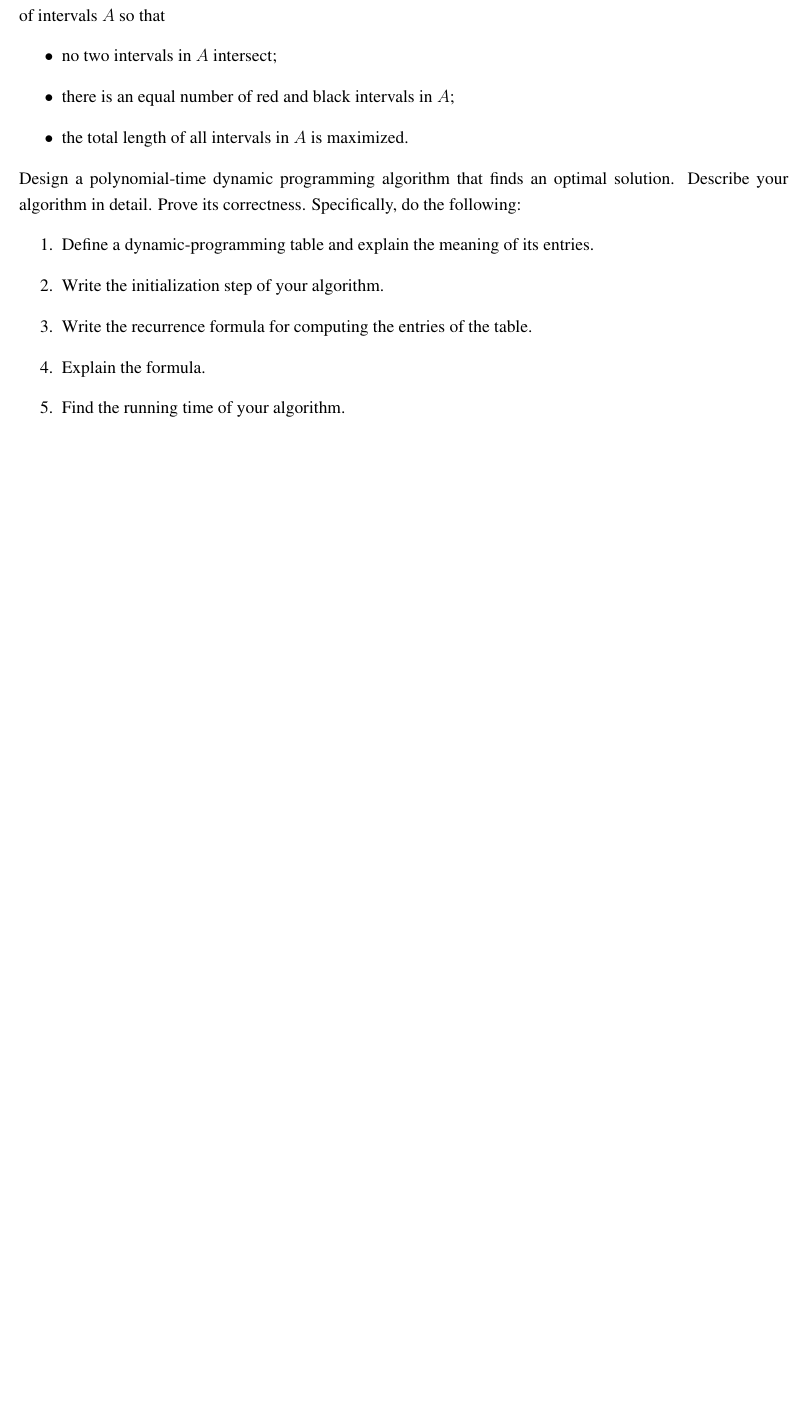
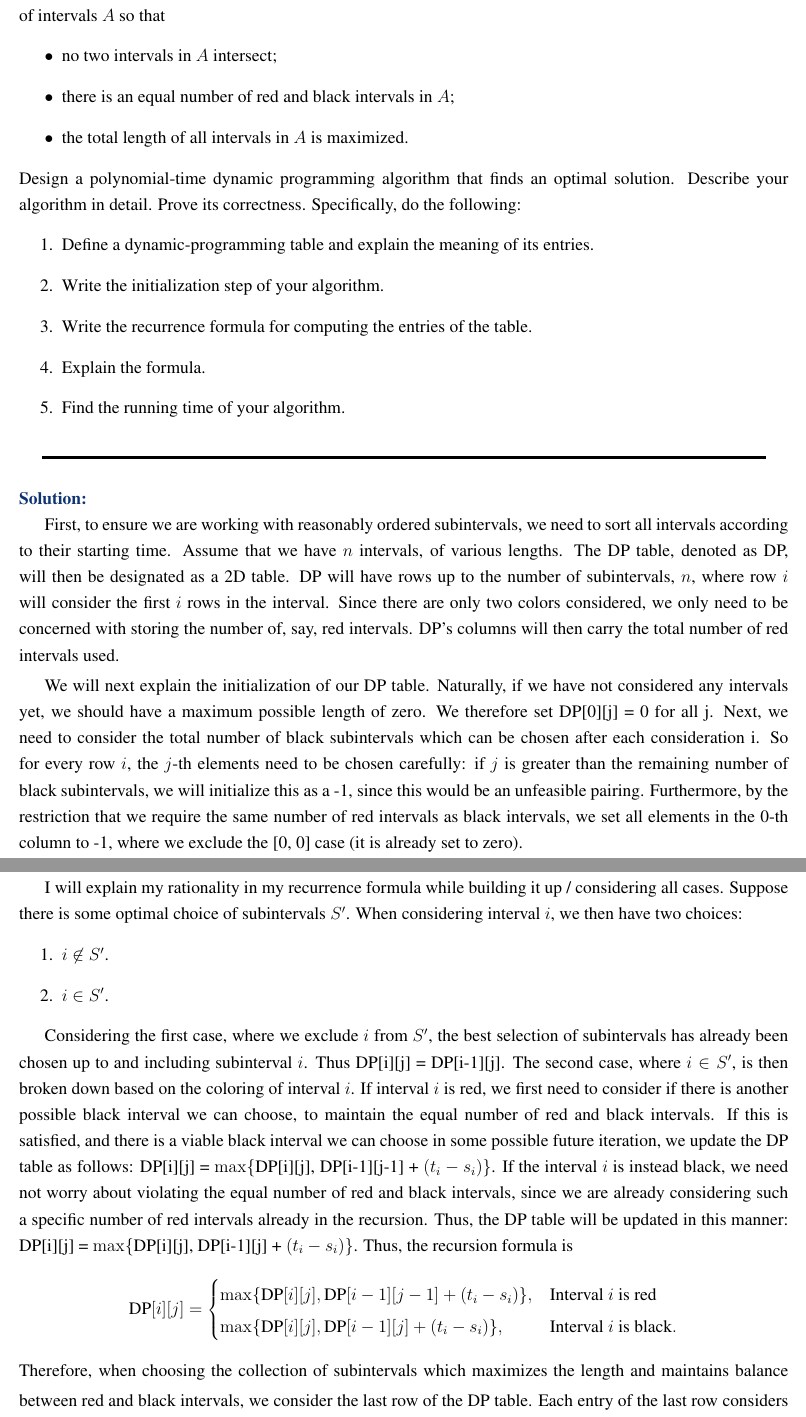
Before and after one commit to CalebDerrickson/GradCourses, a LaTeX document (main.tex): part of page 2 of 5 before the commit and two parts of pages 2 and 3 of 7 after it, the two joined at a grey line, cut so that both start at the same text, the shorter picture padded with empty space. Compiled offline with pdfLaTeX.

Commit message:
Update on Overleaf.

```diff
--- a/main.tex
+++ b/main.tex
@@ -33,6 +33,32 @@ Design a polynomial-time dynamic programming algorithm that finds an optimal sol
     \item Explain the formula.
     \item Find the running time of your algorithm.
 \end{enumerate}
+\partbreak
+\begin{solution}
+
+    First, to ensure we are working with reasonably ordered subintervals, we need to sort all intervals according to their starting time. Assume that we have $n$ intervals, of various lengths. The DP table, denoted as DP, will then be designated as a 2D table. DP will have rows up to the number of subintervals, $n$, where row $i$ will consider the first $i$ rows in the interval. Since there are only two colors considered, we only need to be concerned with storing the number of, say, red intervals. DP's columns will then carry the total number of red intervals used. \par
+
+    \hop
+    We will next explain the initialization of our DP table. Naturally, if we have not considered any intervals yet, we should have a maximum possible length of zero. We therefore set DP[0][j] = 0 for all j. Next, we need to consider the total number of black subintervals which can be chosen after each consideration i. So for every row $i$, the $j$-th elements need to be chosen carefully: if $j$ is greater than the remaining number of black subintervals, we will initialize this as a -1, since this would be an unfeasible pairing. Furthermore, by the restriction that we require the same number of red intervals as black intervals, we set all elements in the 0-th column to -1, where we exclude the [0, 0] case (it is already set to zero). \par
+
+    \newpage
+    I will explain my rationality in my recurrence formula while building it up / considering all cases. Suppose there is some optimal choice of subintervals $S'$. When considering interval $i$, we then have two choices:
+    \begin{enumerate}
+        \item $i \not \in S'$.
+        \item $i \in S'$.
+    \end{enumerate}
+
+    Considering the first case, where we exclude $i$ from $S'$, the best selection of subintervals has already been chosen up to and including subinterval $i$. Thus DP[i][j] = DP[i-1][j]. The second case, where $i \in S'$, is then broken down based on the coloring of interval $i$. If interval $i$ is red, we first need to consider if there is another possible black interval we can choose, to maintain the equal number of red and black intervals. If this is satisfied, and there is a viable black interval we can choose in some possible future iteration, we update the DP table as follows: DP[i][j] = $\max \{$DP[i][j], DP[i-1][j-1] + $(t_i - s_i)\}$. If the interval $i$ is instead black, we need not worry about violating the equal number of red and black intervals, since we are already considering such a specific number of red intervals already in the recursion. Thus, the DP table will be updated in this manner: DP[i][j] = $\max \{$DP[i][j], DP[i-1][j] + $(t_i - s_i) \}$. Thus, the recursion formula is
+\[
+\text{DP}[i][j] = \begin{cases}
+    \max \{ \text{DP}[i][j], \text{DP}[i-1][j-1] + (t_i - s_i) \}, & \text{Interval } i \text{ is red} \\
+    \max \{ \text{DP}[i][j], \text{DP}[i-1][j] + (t_i - s_i) \}, & \text{Interval } i \text{ is black}.
+\end{cases}
+\]
+\hop
+Therefore, when choosing the collection of subintervals which maximizes the length and maintains balance between red and black intervals, we consider the last row of the DP table. Each entry of the last row considers a different number of allowed red intervals, thus taking the max over the last row will return the best possible total length of subintervals. The only two places which will bottleneck us in terms of running time is the sorting of the intervals, and filling out the DP table. The sorting of subintervals can be done in, at best, O($n\log \ n$) time, whereas the DP table needs a running time of O($n^2$) to compute all entries. Therefore, the running time is O($n^2$).
+\end{solution}
+
 \newpage
 \section{Problem 2}
 Consider a rooted binary tree $T$, in which every vertex $u$ is labelled with an integer number $x_u$. We say that $T$ satisfies Property $\mathbf{H}$ if
```
Also changed, not shown: main.tex (10 more changed lines).
